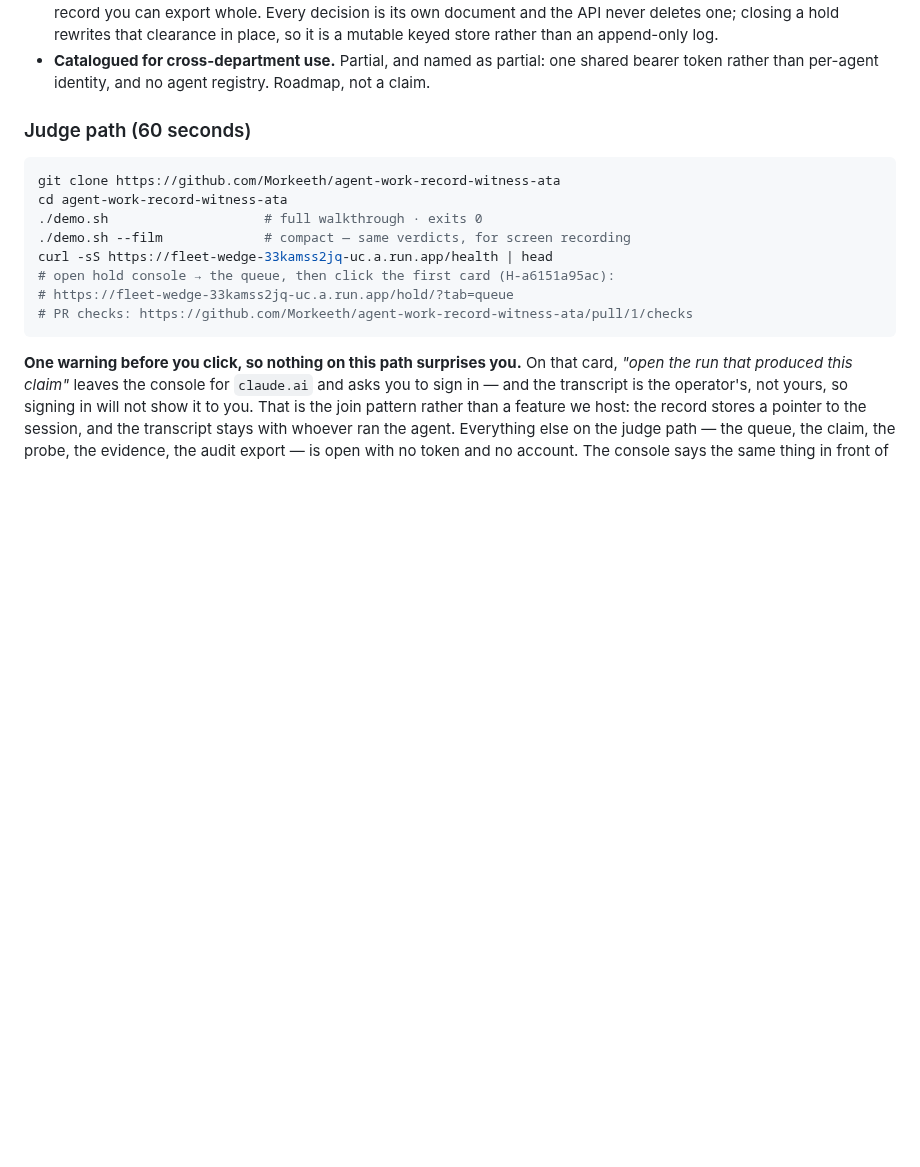
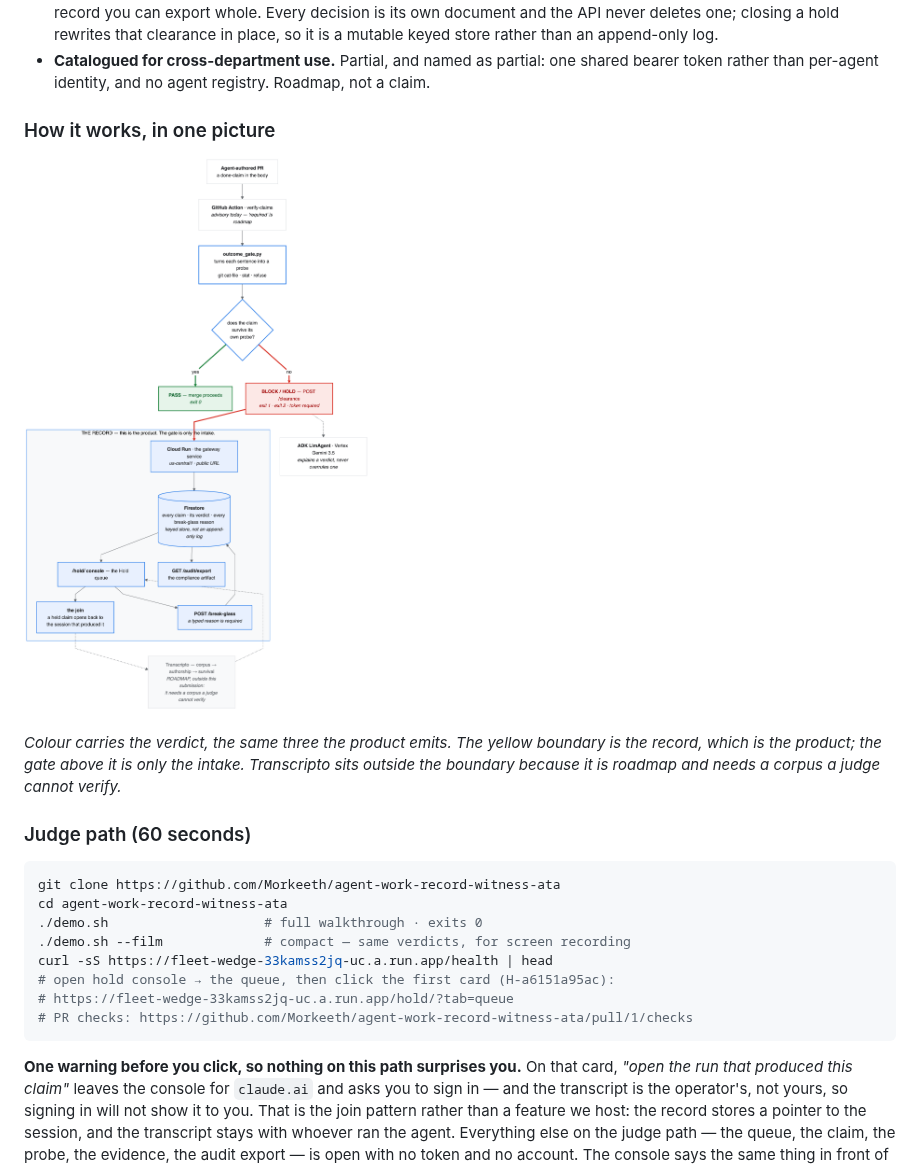
Before and after one commit to Morkeeth/agent-work-record-witness-ata, a Markdown page: README.md, the part around the change. GitHub-like rendering; blank space fills up the shorter version.

Commit message:
the README had no images at all, and the diagram it needs was sitting in docs/
A judge lands on the README before anything else and there was not one picture in 393 lines.
docs/architecture.png existed and was only ever an attachment. Embedded above the judge path,
with a caption saying what the colour means so the image is read rather than glanced at, and
an alt text that carries the same claim for anyone who cannot see it.

```diff
--- a/README.md
+++ b/README.md
@@ -28,6 +28,14 @@ compliance, data sovereignty, or security policies."*
   clearance in place, so it is a mutable keyed store rather than an append-only log.
 - **Catalogued for cross-department use.** Partial, and named as partial: one shared bearer token
   rather than per-agent identity, and no agent registry. Roadmap, not a claim.
+
+### How it works, in one picture
+
+![Architecture: an agent-authored claim is turned into a probe, run against the repository, and the verdict becomes a permanent record](docs/architecture.png)
+
+*Colour carries the verdict, the same three the product emits. The yellow boundary is the record,
+which is the product; the gate above it is only the intake. Transcripto sits outside the boundary
+because it is roadmap and needs a corpus a judge cannot verify.*
 
 ### Judge path (60 seconds)
 
```
